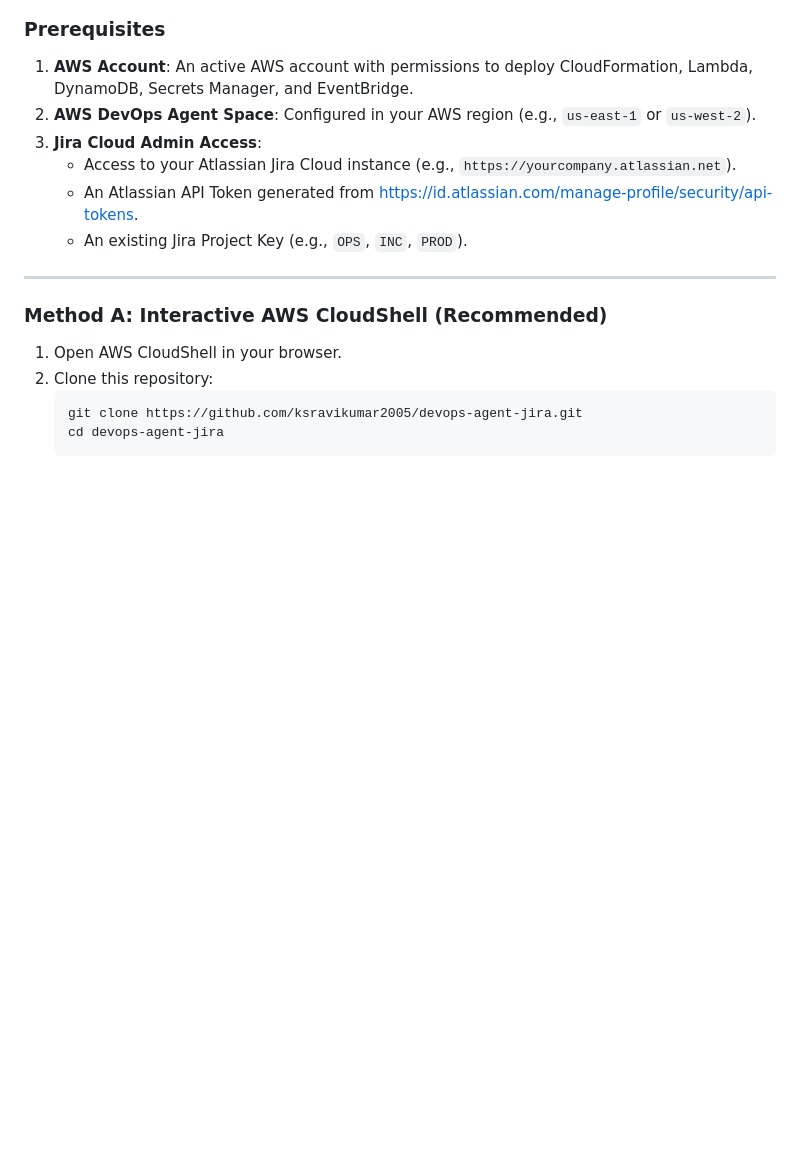
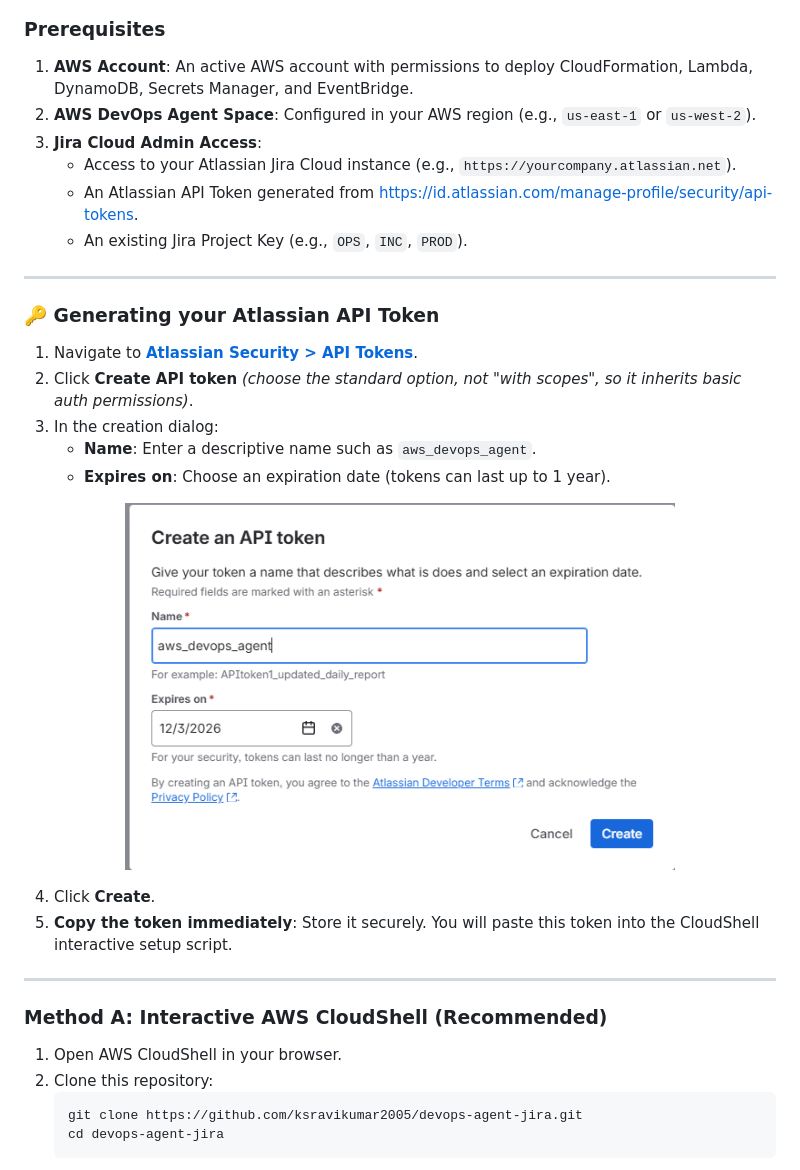
Before and after one commit to ksravikumar2005/devops-agent-jira, a Markdown page: README.md, the part around the change. GitHub-like rendering; pictures changed too: docs/images/create-jira-api-token.png (added); blank space fills up the shorter version.

Commit message:
docs: add Atlassian API token creation screenshot and walkthrough

```diff
--- a/README.md
+++ b/README.md
@@ -123,6 +123,23 @@ If deploying from your local workstation instead of AWS CloudShell:
    - Access to your Atlassian Jira Cloud instance (e.g., `https://yourcompany.atlassian.net`).
    - An Atlassian API Token generated from [https://id.atlassian.com/manage-profile/security/api-tokens](https://id.atlassian.com/manage-profile/security/api-tokens).
    - An existing Jira Project Key (e.g., `OPS`, `INC`, `PROD`).
+
+---
+
+### 🔑 Generating your Atlassian API Token
+
+1. Navigate to **[Atlassian Security > API Tokens](https://id.atlassian.com/manage-profile/security/api-tokens)**.
+2. Click **Create API token** *(choose the standard option, not "with scopes", so it inherits basic auth permissions)*.
+3. In the creation dialog:
+   - **Name**: Enter a descriptive name such as `aws_devops_agent`.
+   - **Expires on**: Choose an expiration date (tokens can last up to 1 year).
+
+<p align="center">
+  <img src="docs/images/create-jira-api-token.png" alt="Create Atlassian API Token" width="550" />
+</p>
+
+4. Click **Create**.
+5. **Copy the token immediately**: Store it securely. You will paste this token into the CloudShell interactive setup script.
 
 ---
 
```
Also changed, not shown: docs/INSTALL.md (+12 -5 lines).
